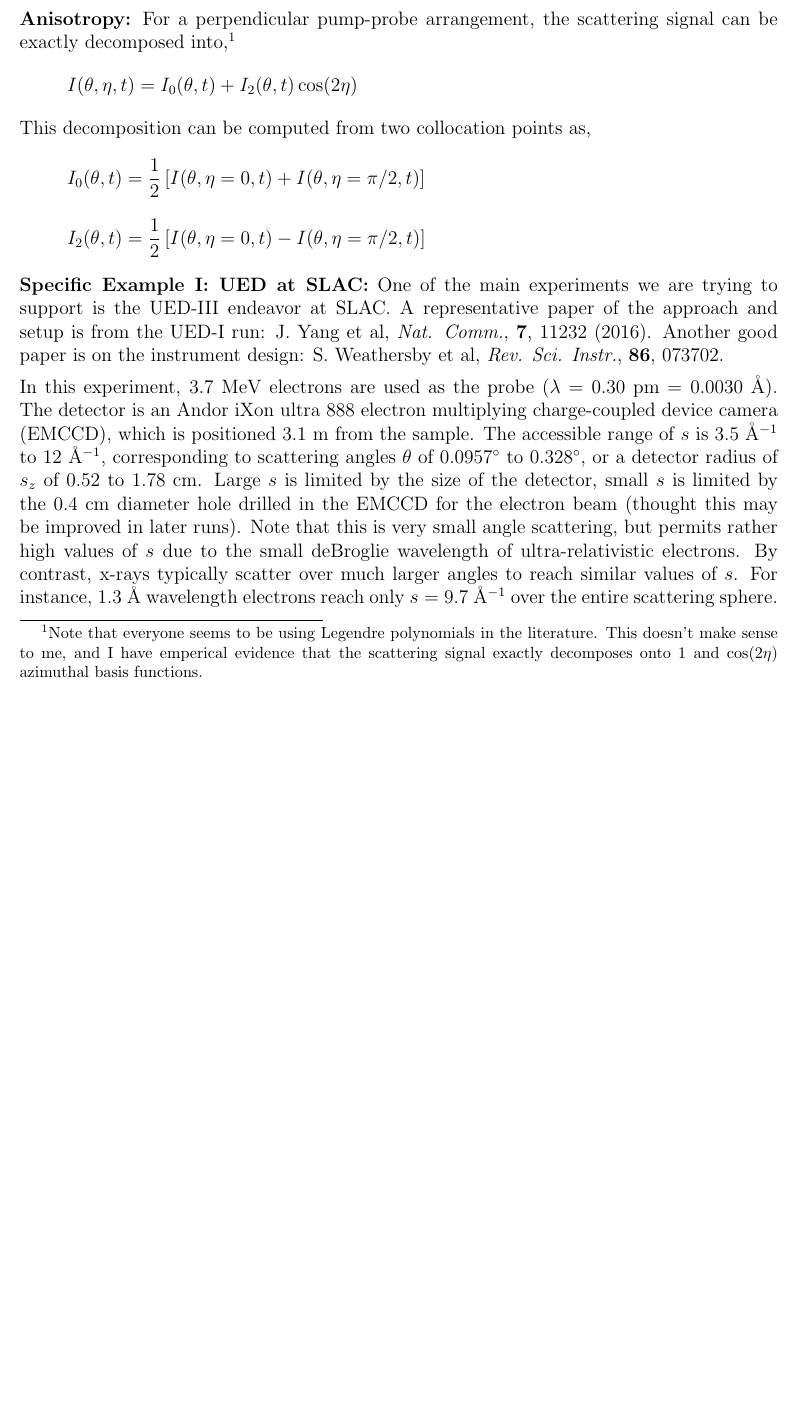
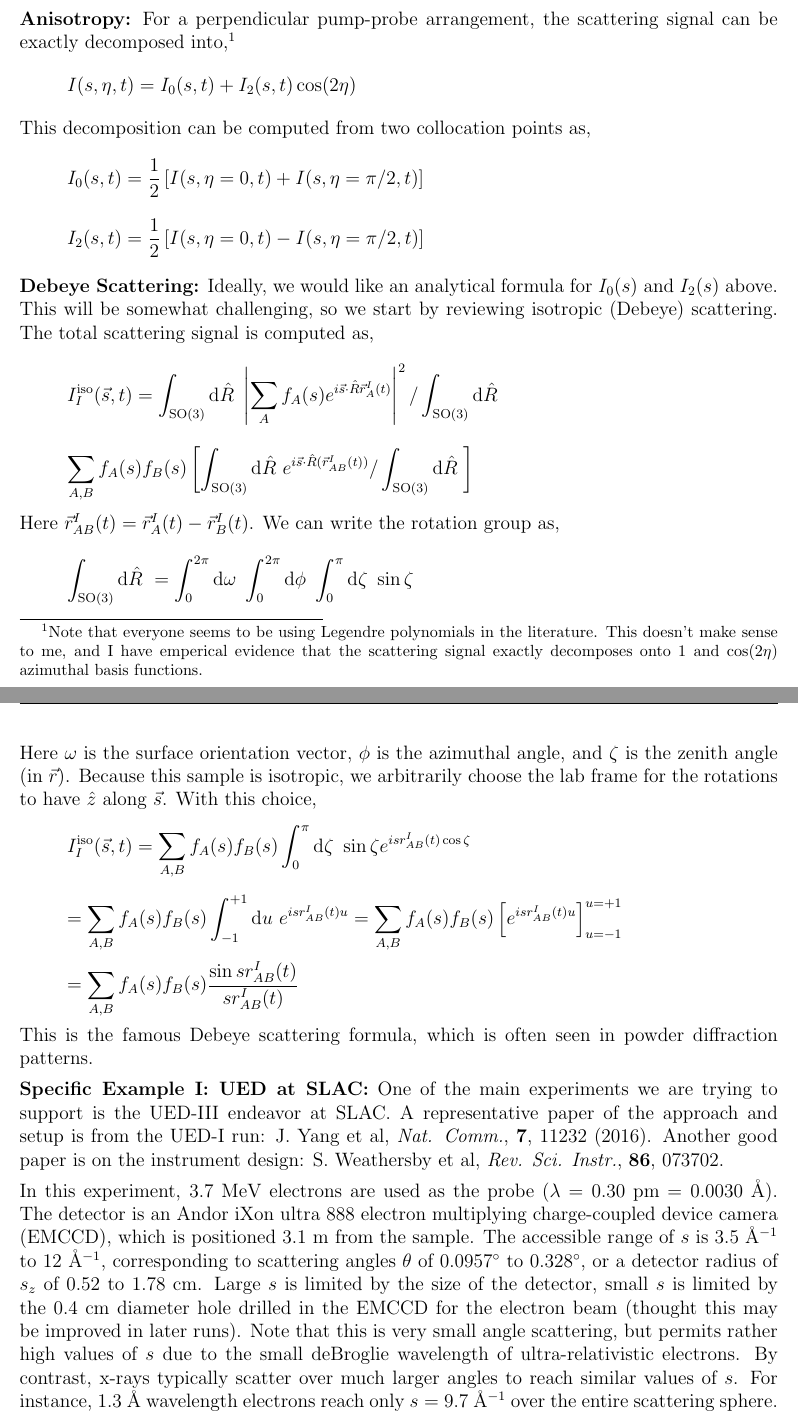
Before and after one commit to mtzgroup/aimsprop, a LaTeX document (notes/ued/report.tex): part of page 3 of 4 before the commit and two parts of pages 3 and 4 of 5 after it, the two joined at a grey line, cut so that both start at the same text, the shorter picture padded with empty space. Compiled offline with pdfLaTeX.

Commit message:
Notes on Debeye scattering

```diff
--- a/notes/ued/report.tex
+++ b/notes/ued/report.tex
@@ -185,33 +188,119 @@ using Legendre polynomials in the literature. This doesn't make sense to me, and
 I have emperical evidence that the scattering signal exactly decomposes onto $1$
 and $\cos (2 \eta)$ azimuthal basis functions.}
 \[
-I (\theta, \eta, t)
+I (s, \eta, t)
 =
-I_{0} (\theta, t)
+I_{0} (s, t)
 +
-I_{2} (\theta, t) \cos (2 \eta)
+I_{2} (s, t) \cos (2 \eta)
 \]
 This decomposition can be computed from two collocation points as,
 \[
-I_{0} (\theta, t)
+I_{0} (s, t)
 =
 \frac{1}{2}
 \left [
-I (\theta, \eta=0, t)
+I (s, \eta=0, t)
 +
-I (\theta, \eta=\pi/2, t)
+I (s, \eta=\pi/2, t)
 \right ]
 \]
 \[
-I_{2} (\theta, t)
+I_{2} (s, t)
 =
 \frac{1}{2}
 \left [
-I (\theta, \eta=0, t)
+I (s, \eta=0, t)
 -
-I (\theta, \eta=\pi/2, t)
+I (s, \eta=\pi/2, t)
 \right ]
 \]
+
+\textbf{Debeye Scattering:} Ideally, we would like an analytical formula for
+$I_{0} (s)$ and $I_{2} (s)$ above. This will be somewhat challenging, so we
+start by reviewing isotropic (Debeye) scattering. The total scattering signal is
+computed as,
+\[
+I_{I}^{\mathrm{iso}} (\vec s, t)
+=
+\int_{\mathrm{SO(3)}}
+\mathrm{d} \hat R \
+\left |
+\sum_{A}
+f_{A} (s)
+e^{i \vec s \cdot \hat R \vec r_{A}^{I} (t)}
+\right |^2
+/
+\int_{\mathrm{SO(3)}}
+\mathrm{d} \hat R \
+\]
+\[
+\sum_{A,B}
+f_{A} (s)
+f_{B} (s)
+\left [
+\int_{\mathrm{SO(3)}}
+\mathrm{d} \hat R \
+e^{i \vec s \cdot \hat R (\vec r_{AB}^{I} (t))}
+/
+\int_{\mathrm{SO(3)}}
+\mathrm{d} \hat R \
+\right ]
+\]
+Here $\vec r_{AB}^{I} (t) = \vec r_{A}^{I} (t) - \vec r_{B}^{I} (t)$. We can
+write the rotation group as,
+\[
+\int_{\mathrm{SO(3)}}
+\mathrm{d} \hat R \
+=
+\int_{0}^{2 \pi}
+\mathrm{d} \omega \
+\int_{0}^{2 \pi}
+\mathrm{d} \phi \
+\int_{0}^{\pi}
+\mathrm{d} \zeta \
+\sin \zeta
+\]
+Here $\omega$ is the surface orientation vector, $\phi$ is the azimuthal angle,
+and $\zeta$ is the zenith angle (in $\vec r$). Because this sample is isotropic,
+we arbitrarily choose the lab frame for the rotations to have $\hat z$ along
+$\vec s$. With this choice,
+\[
+I_{I}^{\mathrm{iso}} (\vec s, t)
+=
+\sum_{A,B}
+f_{A} (s)
+f_{B} (s)
+\int_{0}^{\pi}
+\mathrm{d} \zeta \
+\sin \zeta
+e^{i s r_{AB}^{I} (t) \cos \zeta}
+\]
+\[
+=
+\sum_{A,B}
+f_{A} (s)
+f_{B} (s)
+\int_{-1}^{+1}
+\mathrm{d} u \
+e^{i s r_{AB}^{I} (t) u}
+=
+\sum_{A,B}
+f_{A} (s)
+f_{B} (s)
+\left [
+e^{i s r_{AB}^{I} (t) u}
+\right ]_{u=-1}^{u=+1}
+\]
+\[
+=
+\sum_{A,B}
+f_{A} (s)
+f_{B} (s)
+\frac{\sin s r_{AB}^{I} (t)}{s r_{AB}^{I} (t)}
+\]
+This is the famous Debeye scattering formula, which is often seen in powder
+diffraction patterns.
 
 \textbf{Specific Example I: UED at SLAC:} One of the main experiments we are
 trying to support is the UED-III endeavor at SLAC. A representative paper of the
```
Also changed, not shown: notes/ued/report.tex (15 more changed lines), 1 other file.
